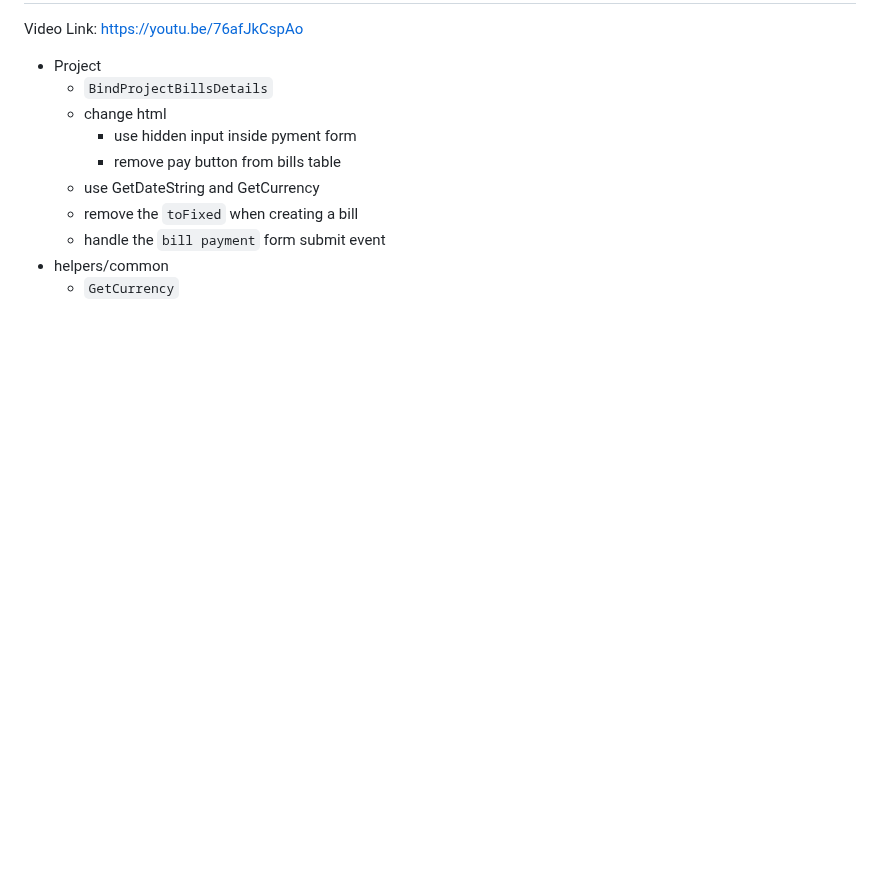
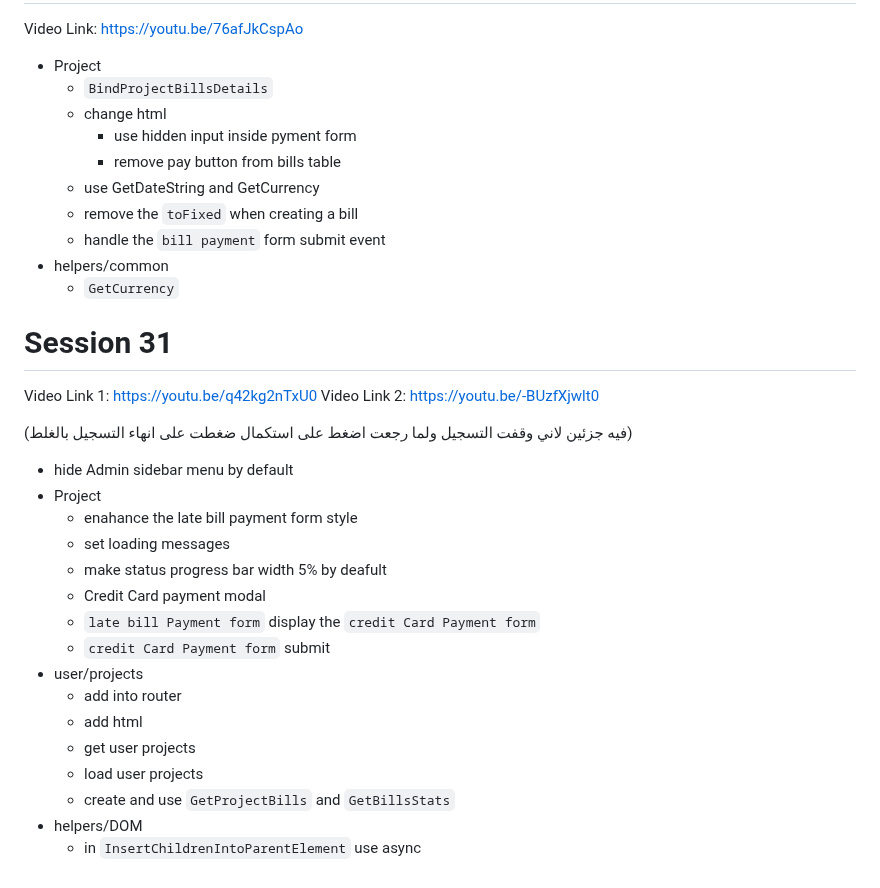
Before and after one commit to hunterll2/html-css-js, a Markdown page: README.md, the part around the change. Drawn GitHub-style; blank space fills up the shorter version.

Commit message:
Session 31

```diff
--- a/README.md
+++ b/README.md
@@ -307,3 +307,27 @@ Video Link: https://youtu.be/76afJkCspAo
   - handle the `bill payment` form submit event
 - helpers/common
   - `GetCurrency`
+
+# Session 31
+
+Video Link 1: https://youtu.be/q42kg2nTxU0
+Video Link 2: https://youtu.be/-BUzfXjwlt0
+
+(فيه جزئين لاني وقفت التسجيل ولما رجعت اضغط على استكمال ضغطت على انهاء التسجيل بالغلط)
+
+- hide Admin sidebar menu by default
+- Project
+  - enahance the late bill payment form style
+  - set loading messages
+  - make status progress bar width 5% by deafult
+  - Credit Card payment modal
+  - `late bill Payment form` display the `credit Card Payment form`
+  - `credit Card Payment form` submit
+- user/projects
+  - add into router
+  - add html
+  - get user projects
+  - load user projects
+  - create and use `GetProjectBills` and `GetBillsStats`
+- helpers/DOM
+  - in `InsertChildrenIntoParentElement` use async
```
